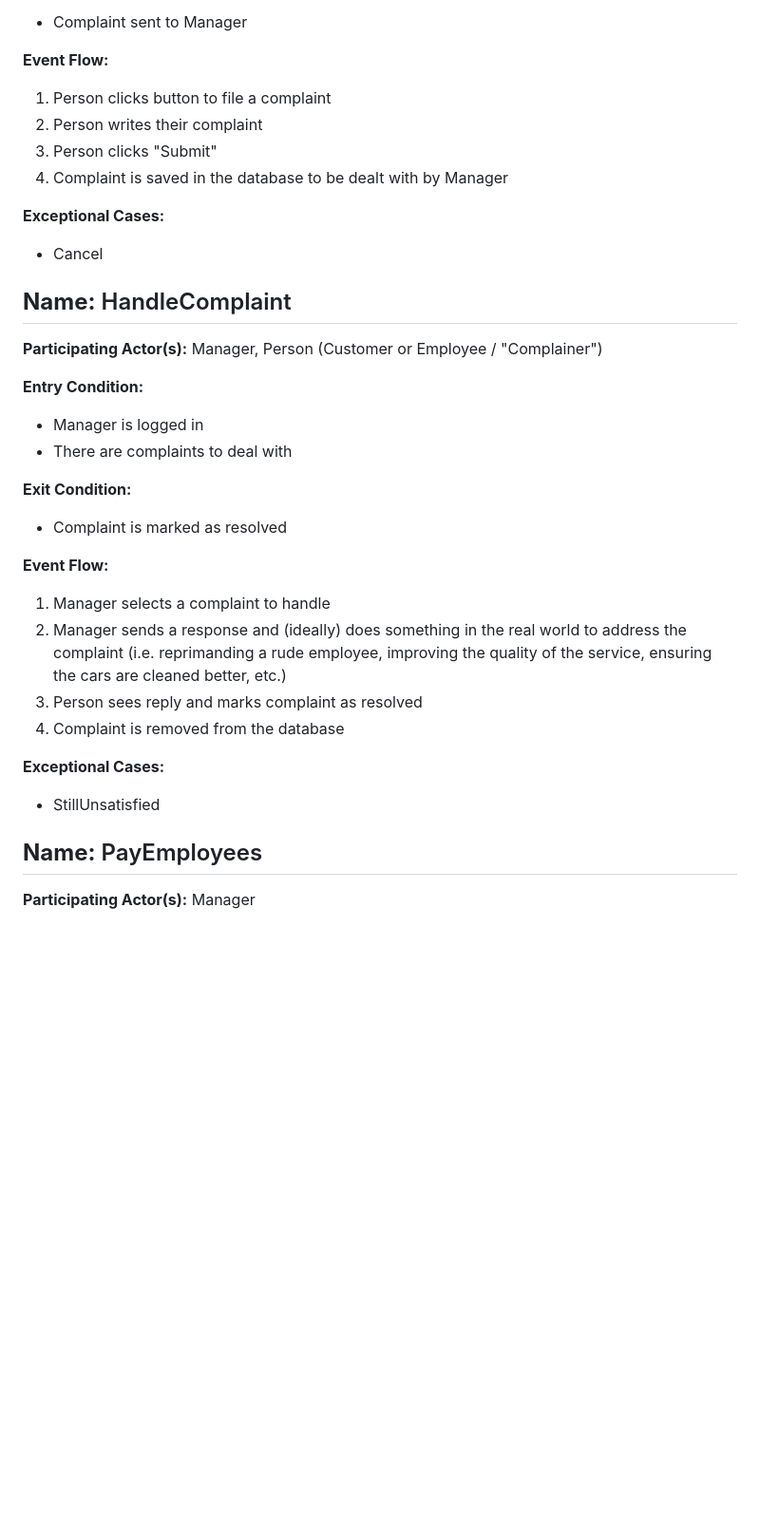
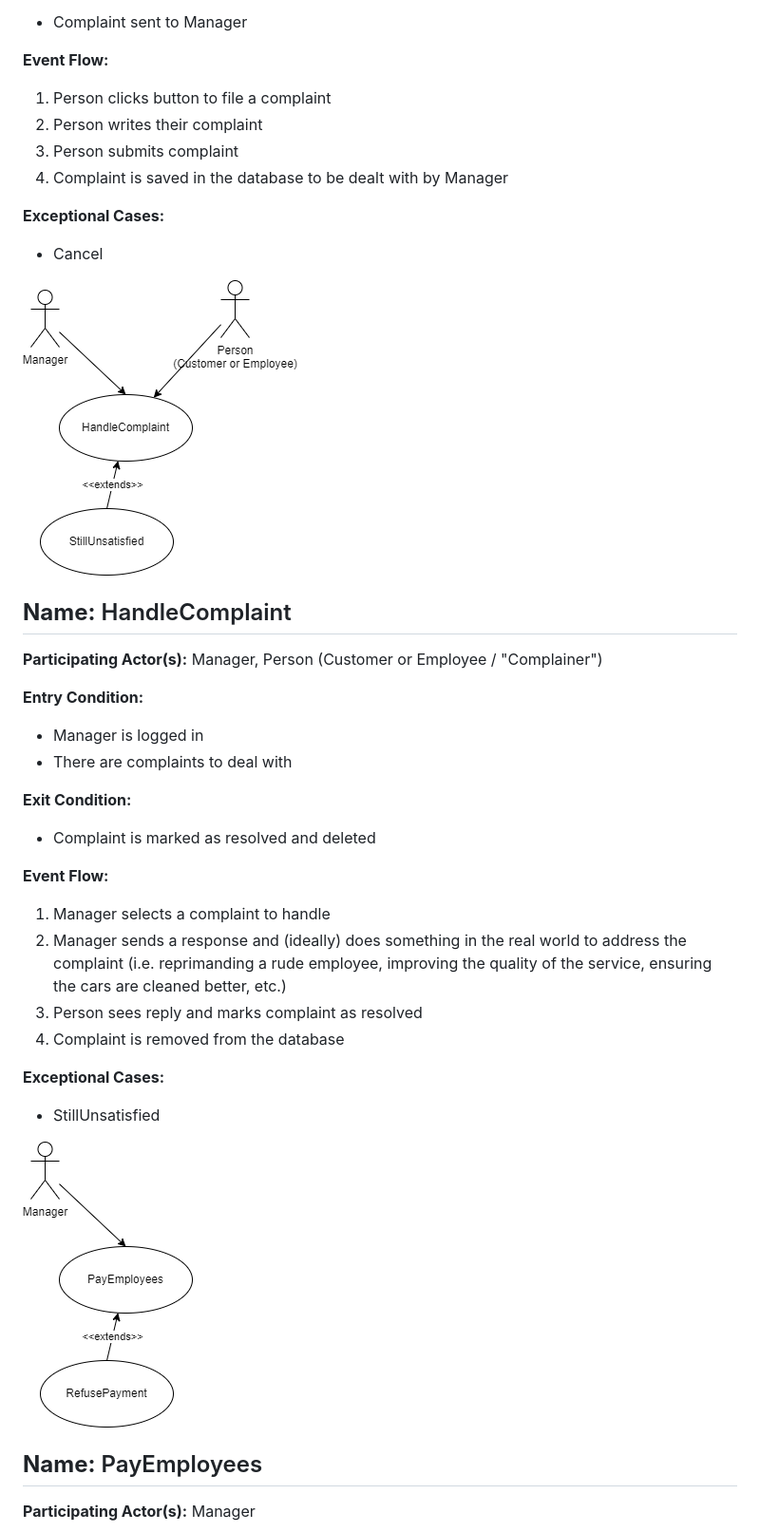
Before and after one commit to masoncfrancis/CS3450-5-App, a Markdown page: Use-Case-Diagrams/description.md, the part around the change printed below. Shown: that part at 95% size. GitHub-like rendering; blank space fills up the shorter version.

Commit message:
embedded all images in description

```diff
--- a/Use-Case-Diagrams/description.md
+++ b/Use-Case-Diagrams/description.md
@@ -113,12 +118,13 @@
 **Event Flow:**
 1. Person clicks button to file a complaint
 2. Person writes their complaint
-3. Person clicks "Submit"
+3. Person submits complaint
 4. Complaint is saved in the database to be dealt with by Manager
 
 **Exceptional Cases:**
 - Cancel
 
+![image](uc_handlecomplaint.png)
 ## **Name:** HandleComplaint
 **Participating Actor(s):** Manager, Person (Customer or Employee / "Complainer")
 
@@ -127,7 +133,7 @@
 - There are complaints to deal with
 
 **Exit Condition:**
-- Complaint is marked as resolved
+- Complaint is marked as resolved and deleted
 
 **Event Flow:**
 1. Manager selects a complaint to handle
@@ -138,6 +144,7 @@
 **Exceptional Cases:**
 - StillUnsatisfied
 
+![image](uc_payemployees.png)
 ## **Name:** PayEmployees
 **Participating Actor(s):** Manager
 
```
Also changed, not shown: other parts of Use-Case-Diagrams/description.md (+10 -5 lines).
